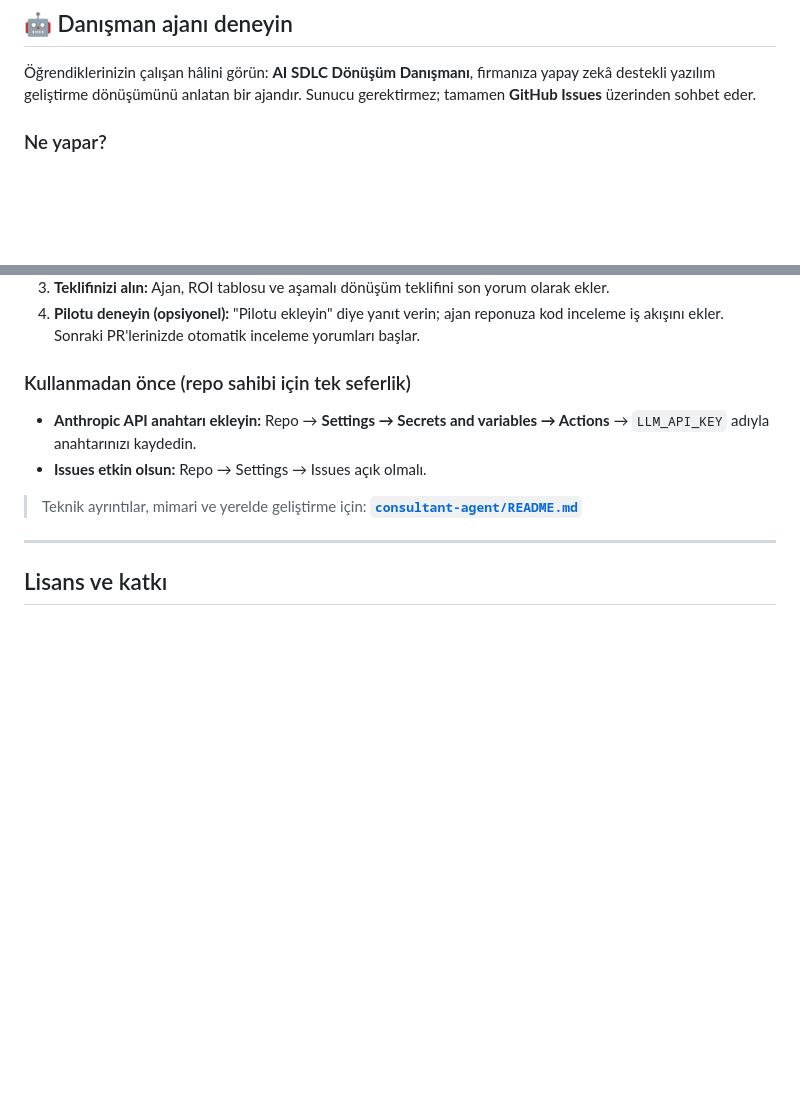
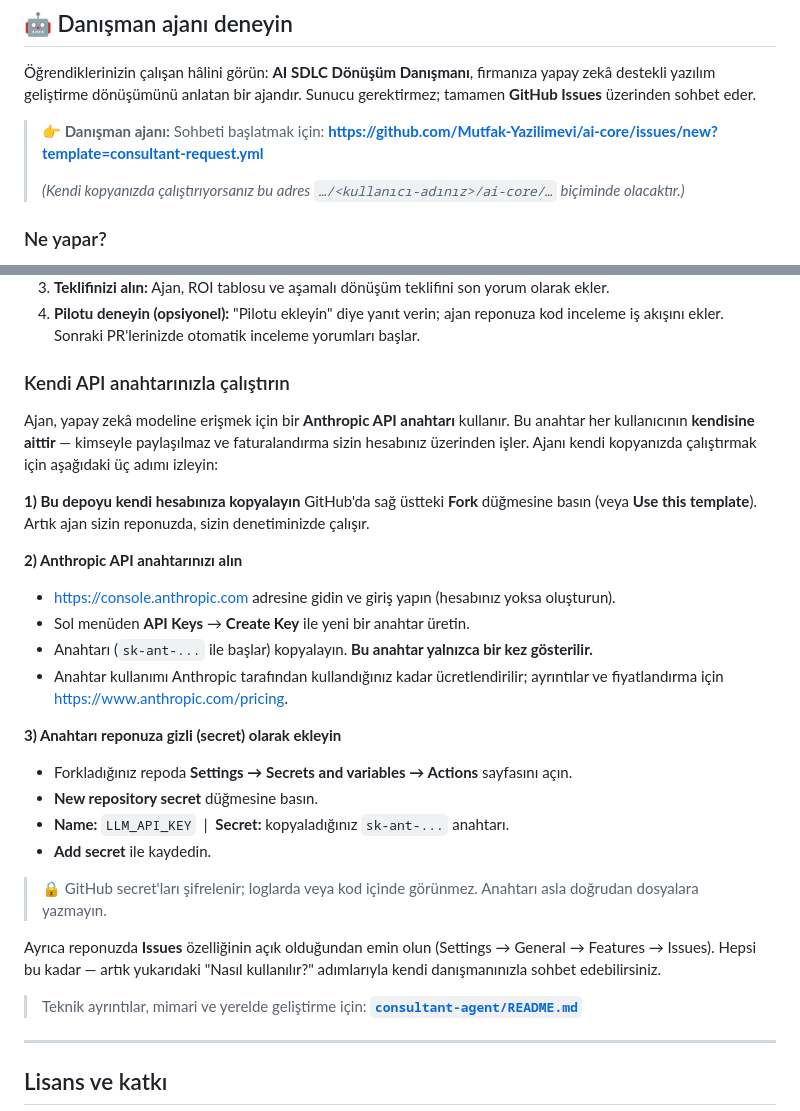
Before and after one commit to Mutfak-Yazilimevi/ai-core, a Markdown page: README.md, 2 parts joined by grey strips. GitHub-like rendering; blank space fills up the shorter version.

Commit message:
docs: README'de kendi API anahtarıyla kullanım rehberi + danışman ajan URL'i
- LLM_API_KEY artık 'repo sahibi' değil, ajanı kullanmak isteyen herkesin
  kendi anahtarı olarak çerçevelendi: fork → console.anthropic.com'dan
  anahtar al → repo secret olarak ekle (adım adım, fiyatlandırma ve
  güvenlik notlarıyla).
- Danışman ajanı başlatma URL'i (Issue şablonu bağlantısı) eklendi.

https://claude.ai/code/session_01GR8bzjuC5ctVzzfFAV5Bd8

```diff
--- a/README.md
+++ b/README.md
@@ -60,6 +60,12 @@ Hangi yöntem size uyuyorsa onunla başlayın:
 yapay zekâ destekli yazılım geliştirme dönüşümünü anlatan bir ajandır. Sunucu
 gerektirmez; tamamen **GitHub Issues** üzerinden sohbet eder.
 
+> **👉 Danışman ajanı:** Sohbeti başlatmak için:
+> **<https://github.com/Mutfak-Yazilimevi/ai-core/issues/new?template=consultant-request.yml>**
+>
+> _(Kendi kopyanızda çalıştırıyorsanız bu adres `…/<kullanıcı-adınız>/ai-core/…`
+> biçiminde olacaktır.)_
+
 ### Ne yapar?
 
 - Firmanızın kültürünü ve yazılım sürecindeki **darboğazları** anlamak için birkaç soru sorar.
@@ -77,11 +83,36 @@ gerektirmez; tamamen **GitHub Issues** üzerinden sohbet eder.
 4. **Pilotu deneyin (opsiyonel):** "Pilotu ekleyin" diye yanıt verin; ajan reponuza
    kod inceleme iş akışını ekler. Sonraki PR'lerinizde otomatik inceleme yorumları başlar.
 
-### Kullanmadan önce (repo sahibi için tek seferlik)
+### Kendi API anahtarınızla çalıştırın
 
-- **Anthropic API anahtarı ekleyin:** Repo → **Settings → Secrets and variables →
-  Actions** → `LLM_API_KEY` adıyla anahtarınızı kaydedin.
-- **Issues etkin olsun:** Repo → Settings → Issues açık olmalı.
+Ajan, yapay zekâ modeline erişmek için bir **Anthropic API anahtarı** kullanır.
+Bu anahtar her kullanıcının **kendisine aittir** — kimseyle paylaşılmaz ve
+faturalandırma sizin hesabınız üzerinden işler. Ajanı kendi kopyanızda çalıştırmak
+için aşağıdaki üç adımı izleyin:
+
+**1) Bu depoyu kendi hesabınıza kopyalayın**
+GitHub'da sağ üstteki **Fork** düğmesine basın (veya **Use this template**).
+Artık ajan sizin reponuzda, sizin denetiminizde çalışır.
+
+**2) Anthropic API anahtarınızı alın**
+- <https://console.anthropic.com> adresine gidin ve giriş yapın (hesabınız yoksa oluşturun).
+- Sol menüden **API Keys** → **Create Key** ile yeni bir anahtar üretin.
+- Anahtarı (`sk-ant-...` ile başlar) kopyalayın. **Bu anahtar yalnızca bir kez gösterilir.**
+- Anahtar kullanımı Anthropic tarafından kullandığınız kadar ücretlendirilir; ayrıntılar
+  ve fiyatlandırma için <https://www.anthropic.com/pricing>.
+
+**3) Anahtarı reponuza gizli (secret) olarak ekleyin**
+- Forkladığınız repoda **Settings → Secrets and variables → Actions** sayfasını açın.
+- **New repository secret** düğmesine basın.
+- **Name:** `LLM_API_KEY` &nbsp;|&nbsp; **Secret:** kopyaladığınız `sk-ant-...` anahtarı.
+- **Add secret** ile kaydedin.
+
+> 🔒 GitHub secret'ları şifrelenir; loglarda veya kod içinde görünmez. Anahtarı
+> asla doğrudan dosyalara yazmayın.
+
+Ayrıca reponuzda **Issues** özelliğinin açık olduğundan emin olun
+(Settings → General → Features → Issues). Hepsi bu kadar — artık yukarıdaki
+"Nasıl kullanılır?" adımlarıyla kendi danışmanınızla sohbet edebilirsiniz.
 
 > Teknik ayrıntılar, mimari ve yerelde geliştirme için:
 > **[`consultant-agent/README.md`](consultant-agent/README.md)**
```
